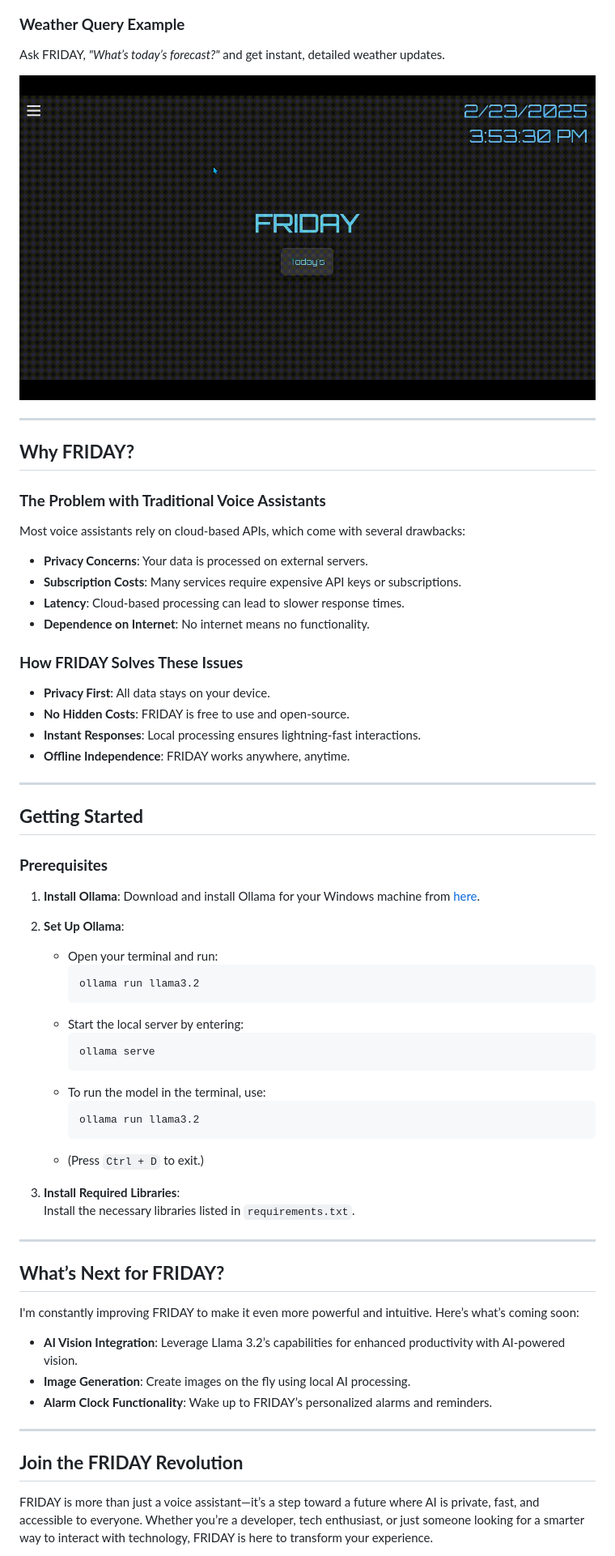
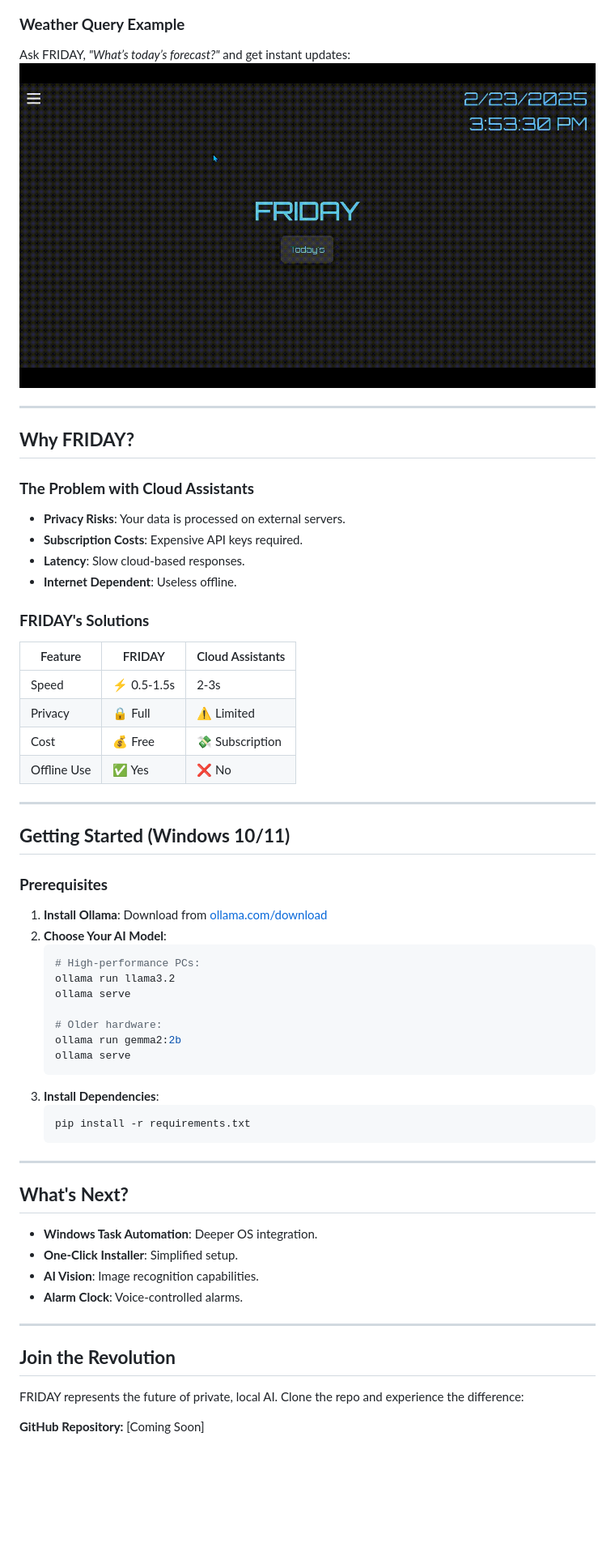
Before and after one commit to SuperH0st/Llama-Whisper-Voice-agent, a Markdown page: README.md, the part around the change printed below. Shown: that part at 81% size. GitHub-like rendering; blank space fills up the shorter version.

````diff
--- a/README.md
+++ b/README.md
@@ -39,63 +39,59 @@ FRIDAY is not just another voice assistant—it’s a leap forward in AI technol
 
 ### **Weather Query Example**
-Ask FRIDAY, *"What’s today’s forecast?"* and get instant, detailed weather updates.
-
-![alt text](<Friday Weather_Report.gif>)
+Ask FRIDAY, *"What’s today’s forecast?"* and get instant updates:
+![Friday Weather_Report.gif](Friday%20Weather_Report.gif)
 
 ---
 
 ## **Why FRIDAY?**
 
-### **The Problem with Traditional Voice Assistants**
-Most voice assistants rely on cloud-based APIs, which come with several drawbacks:
-- **Privacy Concerns**: Your data is processed on external servers.
-- **Subscription Costs**: Many services require expensive API keys or subscriptions.
-- **Latency**: Cloud-based processing can lead to slower response times.
-- **Dependence on Internet**: No internet means no functionality.
+### **The Problem with Cloud Assistants**
+- **Privacy Risks**: Your data is processed on external servers.
+- **Subscription Costs**: Expensive API keys required.
+- **Latency**: Slow cloud-based responses.
+- **Internet Dependent**: Useless offline.
 
-### **How FRIDAY Solves These Issues**
-- **Privacy First**: All data stays on your device.
-- **No Hidden Costs**: FRIDAY is free to use and open-source.
-- **Instant Responses**: Local processing ensures lightning-fast interactions.
-- **Offline Independence**: FRIDAY works anywhere, anytime.
+### **FRIDAY's Solutions**
+| Feature        | FRIDAY | Cloud Assistants |
+|---------------|--------|------------------|
+| Speed         | ⚡ 0.5-1.5s | 2-3s            |
+| Privacy       | 🔒 Full | ⚠️ Limited      |
+| Cost          | 💰 Free | 💸 Subscription |
+| Offline Use   | ✅ Yes | ❌ No            |
 
 ---
 
-## **Getting Started**
+## **Getting Started (Windows 10/11)**
 
 ### **Prerequisites**
-1. **Install Ollama**: Download and install Ollama for your Windows machine from [here](https://ollama.com/download).
-2. **Set Up Ollama**:
-   - Open your terminal and run:
-     ```bash
-     ollama run llama3.2
-     ```
-   - Start the local server by entering:
-     ```bash
-     ollama serve
-     ```
-   - To run the model in the terminal, use:
-     ```bash
-     ollama run llama3.2
-     ```
-   - (Press `Ctrl + D` to exit.)
+1. **Install Ollama**: Download from [ollama.com/download](https://ollama.com/download)
+2. **Choose Your AI Model**:
+   ```powershell
+   # High-performance PCs:
+   ollama run llama3.2
+   ollama serve
 
-3. **Install Required Libraries**:
-   Install the necessary libraries listed in `requirements.txt`.
+   # Older hardware:
+   ollama run gemma2:2b
+   ollama serve
+   ```
+3. **Install Dependencies**:
+   ```powershell
+   pip install -r requirements.txt
+   ```
 
 ---
 
-## **What’s Next for FRIDAY?**
-
-I'm constantly improving FRIDAY to make it even more powerful and intuitive. Here’s what’s coming soon:
-
-- **AI Vision Integration**: Leverage Llama 3.2’s capabilities for enhanced productivity with AI-powered vision.
-- **Image Generation**: Create images on the fly using local AI processing.
-- **Alarm Clock Functionality**: Wake up to FRIDAY’s personalized alarms and reminders.
+## **What's Next?**
+- **Windows Task Automation**: Deeper OS integration.
+- **One-Click Installer**: Simplified setup.
+- **AI Vision**: Image recognition capabilities.
+- **Alarm Clock**: Voice-controlled alarms.
 
 ---
 
-## **Join the FRIDAY Revolution**
+## **Join the Revolution**
+FRIDAY represents the future of private, local AI. Clone the repo and experience the difference:
 
-FRIDAY is more than just a voice assistant—it’s a step toward a future where AI is private, fast, and accessible to everyone. Whether you’re a developer, tech enthusiast, or just someone looking for a smarter way to interact with technology, FRIDAY is here to transform your experience.
+**GitHub Repository:** [Coming Soon]
 
````
Also changed, not shown: other parts of README.md (+18 -15 lines).
